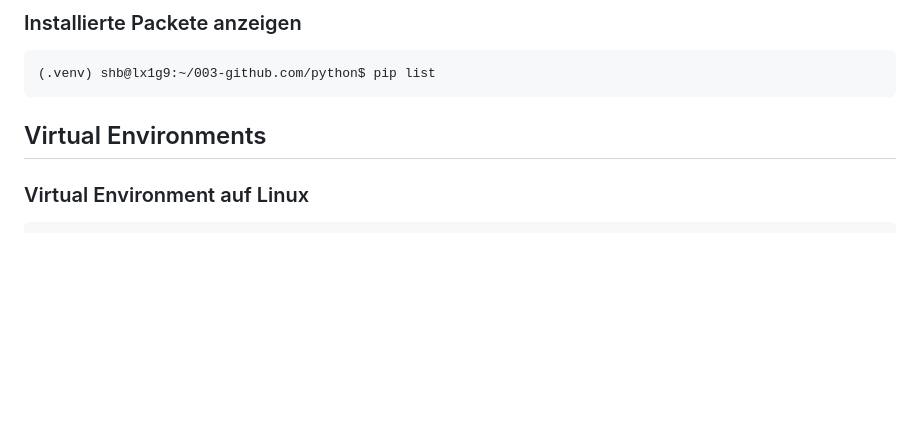
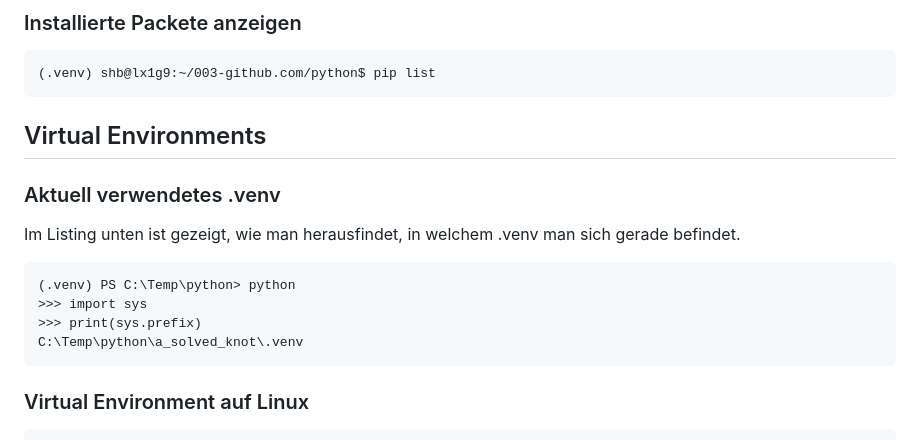
Before and after one commit to lozsui/python, a Markdown page: a_solved_knot/README.md, the part around the change. Drawn GitHub-style; blank space fills up the shorter version.

Commit message:
minor venv hint

```diff
--- a/a_solved_knot/README.md
+++ b/a_solved_knot/README.md
@@ -123,6 +123,15 @@ Stand 16. Oktober 2025
 
 ## Virtual Environments
 
+### Aktuell verwendetes .venv
+
+Im Listing unten ist gezeigt, wie man herausfindet, in welchem .venv man sich gerade befindet.
+
+    (.venv) PS C:\Temp\python> python
+    >>> import sys
+    >>> print(sys.prefix)
+    C:\Temp\python\a_solved_knot\.venv
+
 ### Virtual Environment auf Linux
 
     rupert@lx1g9:~/003-github.com/python/a_solved_knot$ python -m venv .venv
```
